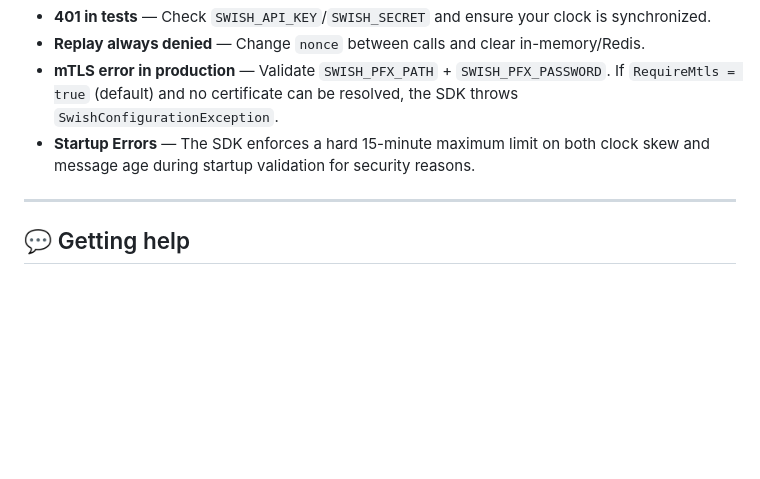
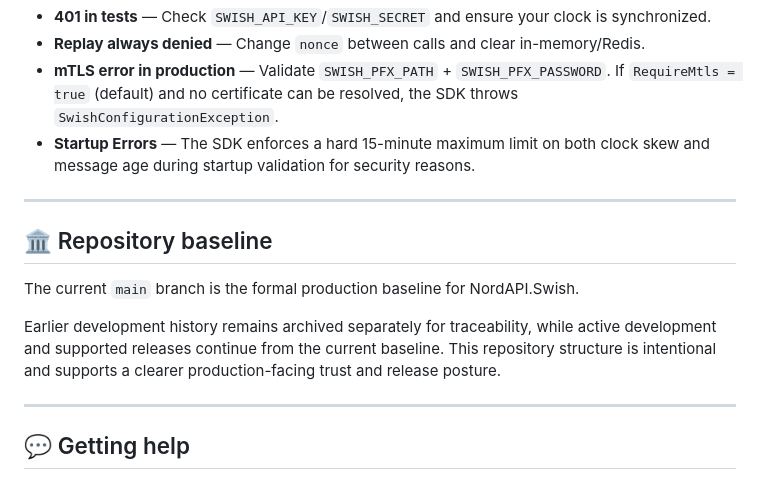
Before and after one commit to NordAPI/NordAPI.SwishSdk, a Markdown page: README.md, the part around the change. Rendered like a GitHub page; blank space fills up the shorter version.

Commit message:
docs: clarify production baseline and archived legacy history

```diff
--- a/README.md
+++ b/README.md
@@ -463,6 +463,14 @@ Common responses:
 
 ---
 
+## 🏛️ Repository baseline
+
+The current `main` branch is the formal production baseline for NordAPI.Swish.
+
+Earlier development history remains archived separately for traceability, while active development and supported releases continue from the current baseline. This repository structure is intentional and supports a clearer production-facing trust and release posture.
+
+---
+
 ## 💬 Getting help
 - 💬 **Questions / feedback**: Use [GitHub Discussions](https://github.com/NordAPI/NordAPI.Swish/discussions).
 - 🐛 **Bugs / feature requests**: Open a [GitHub Issue](https://github.com/NordAPI/NordAPI.Swish/issues).
```
Also changed, not shown: README.sv.md (+8 -0 lines).
